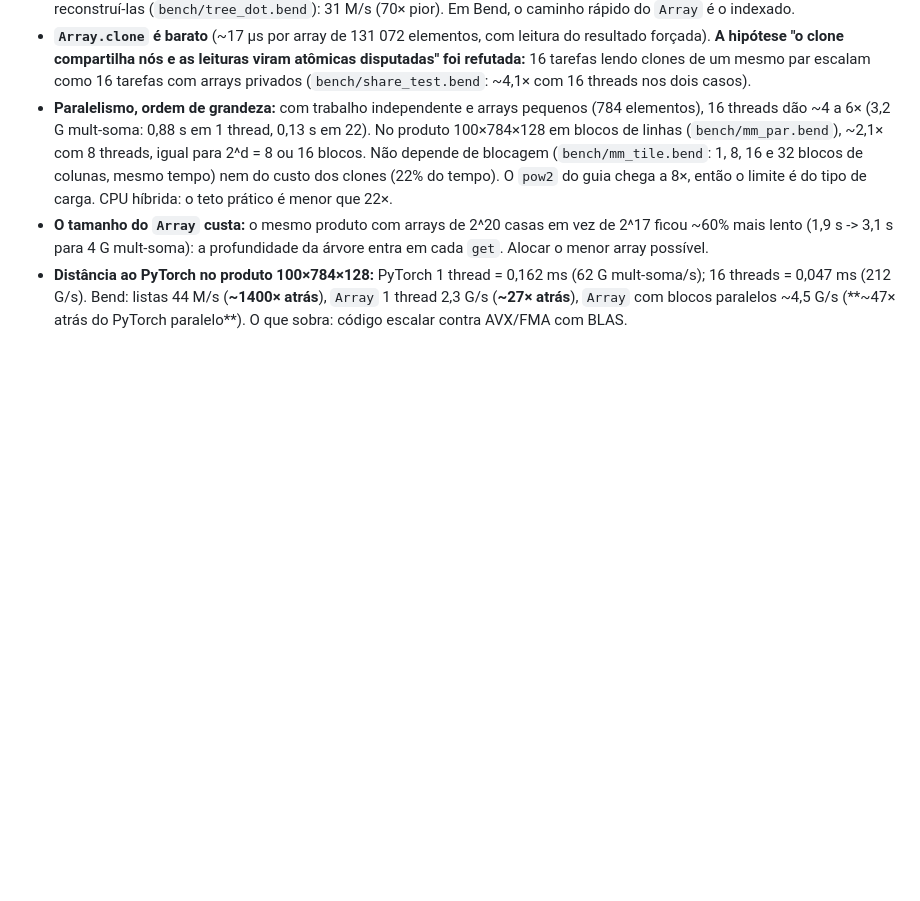
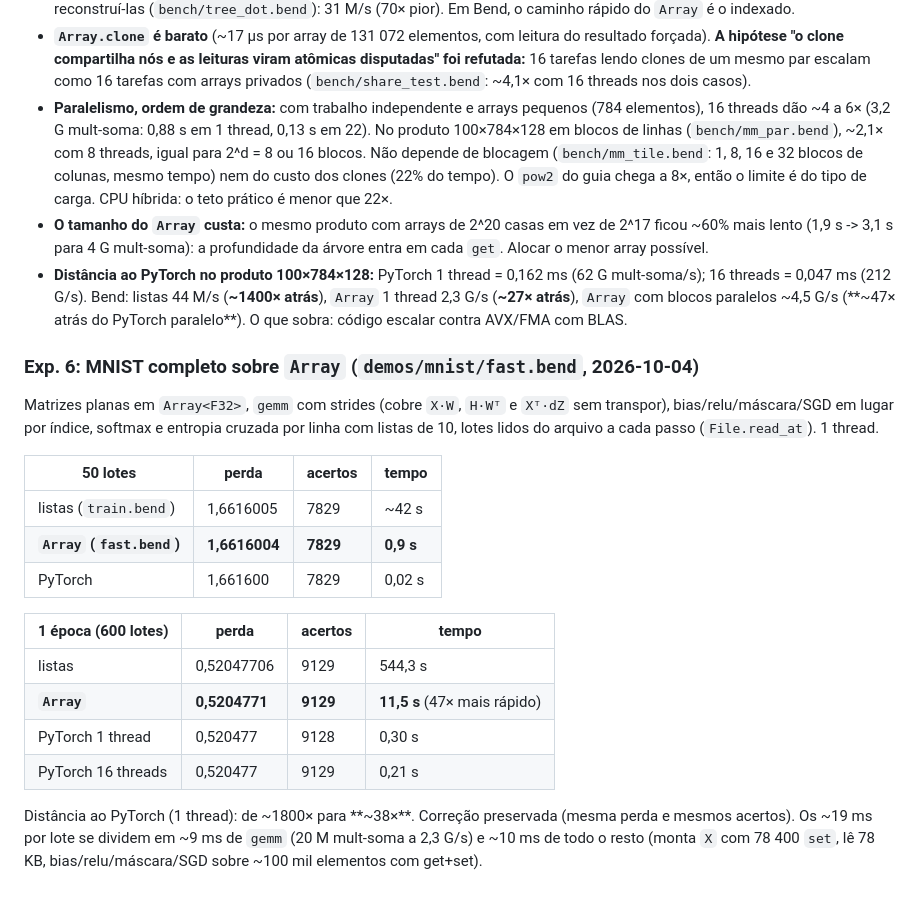
Before and after one commit to nuxyel/bend-ml, a Markdown page: NOTES.md, the part around the change. Rendered like a GitHub page; blank space fills up the shorter version.

Commit message:
Record the MNIST-on-Array results: 47x faster per epoch

```diff
--- a/NOTES.md
+++ b/NOTES.md
@@ -211,3 +211,23 @@ Todos os números: 1 thread salvo indicação, mediana de 3 execuções, Intel C
 - **Paralelismo, ordem de grandeza:** com trabalho independente e arrays pequenos (784 elementos), 16 threads dão ~4 a 6× (3,2 G mult-soma: 0,88 s em 1 thread, 0,13 s em 22). No produto 100×784×128 em blocos de linhas (`bench/mm_par.bend`), ~2,1× com 8 threads, igual para 2^d = 8 ou 16 blocos. Não depende de blocagem (`bench/mm_tile.bend`: 1, 8, 16 e 32 blocos de colunas, mesmo tempo) nem do custo dos clones (22% do tempo). O `pow2` do guia chega a 8×, então o limite é do tipo de carga. CPU híbrida: o teto prático é menor que 22×.
 - **O tamanho do `Array` custa:** o mesmo produto com arrays de 2^20 casas em vez de 2^17 ficou ~60% mais lento (1,9 s -> 3,1 s para 4 G mult-soma): a profundidade da árvore entra em cada `get`. Alocar o menor array possível.
 - **Distância ao PyTorch no produto 100×784×128:** PyTorch 1 thread = 0,162 ms (62 G mult-soma/s); 16 threads = 0,047 ms (212 G/s). Bend: listas 44 M/s (**~1400× atrás**), `Array` 1 thread 2,3 G/s (**~27× atrás**), `Array` com blocos paralelos ~4,5 G/s (**~47× atrás do PyTorch paralelo**). O que sobra: código escalar contra AVX/FMA com BLAS.
+
+### Exp. 6: MNIST completo sobre `Array` (`demos/mnist/fast.bend`, 2026-10-04)
+
+Matrizes planas em `Array<F32>`, `gemm` com strides (cobre `X·W`, `H·Wᵀ` e `Xᵀ·dZ` sem transpor), bias/relu/máscara/SGD em lugar por índice, softmax e entropia cruzada por linha com listas de 10, lotes lidos do arquivo a cada passo (`File.read_at`). 1 thread.
+
+| 50 lotes | perda | acertos | tempo |
+|---|---|---|---|
+| listas (`train.bend`) | 1,6616005 | 7829 | ~42 s |
+| **`Array` (`fast.bend`)** | **1,6616004** | **7829** | **0,9 s** |
+| PyTorch | 1,661600 | 7829 | 0,02 s |
+
+| 1 época (600 lotes) | perda | acertos | tempo |
+|---|---|---|---|
+| listas | 0,52047706 | 9129 | 544,3 s |
+| **`Array`** | **0,5204771** | **9129** | **11,5 s** (47× mais rápido) |
+| PyTorch 1 thread | 0,520477 | 9128 | 0,30 s |
+| PyTorch 16 threads | 0,520477 | 9129 | 0,21 s |
+
+Distância ao PyTorch (1 thread): de ~1800× para **~38×**. Correção preservada (mesma perda e mesmos acertos).
+Os ~19 ms por lote se dividem em ~9 ms de `gemm` (20 M mult-soma a 2,3 G/s) e ~10 ms de todo o resto (monta `X` com 78 400 `set`, lê 78 KB, bias/relu/máscara/SGD sobre ~100 mil elementos com get+set).
```
